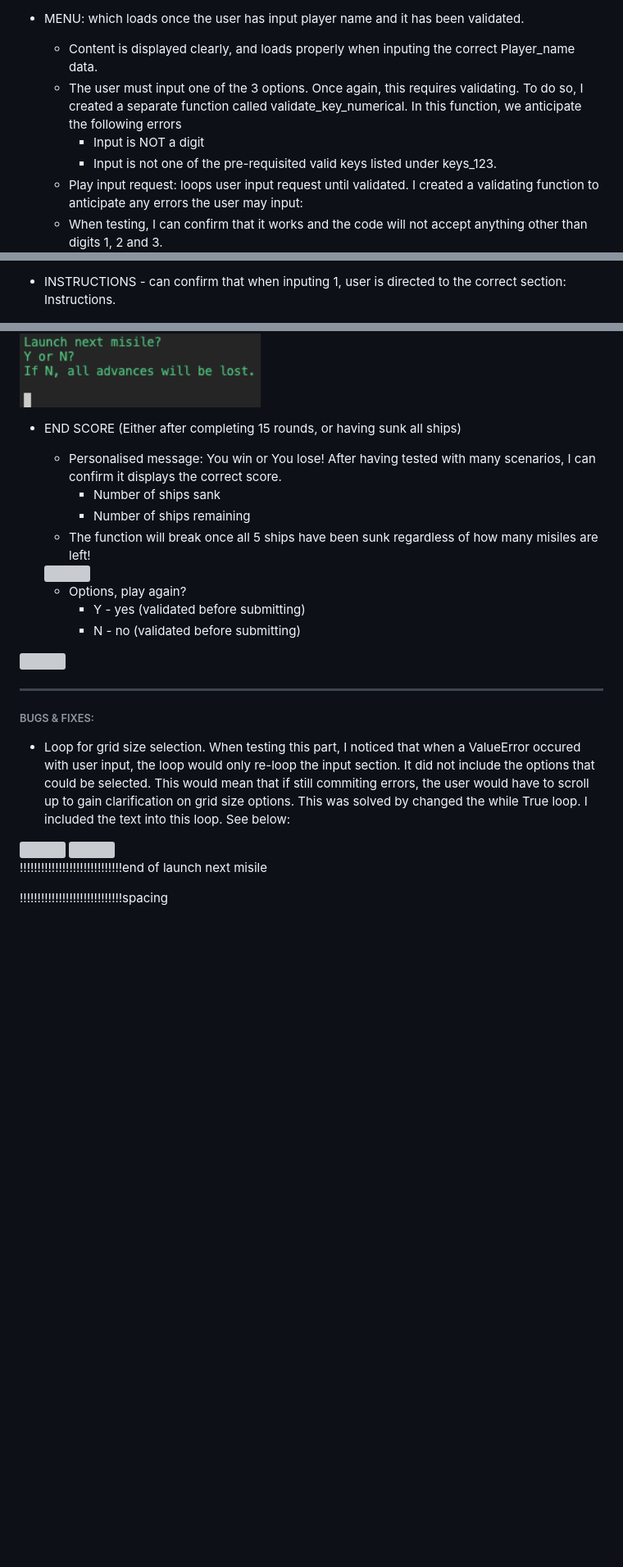
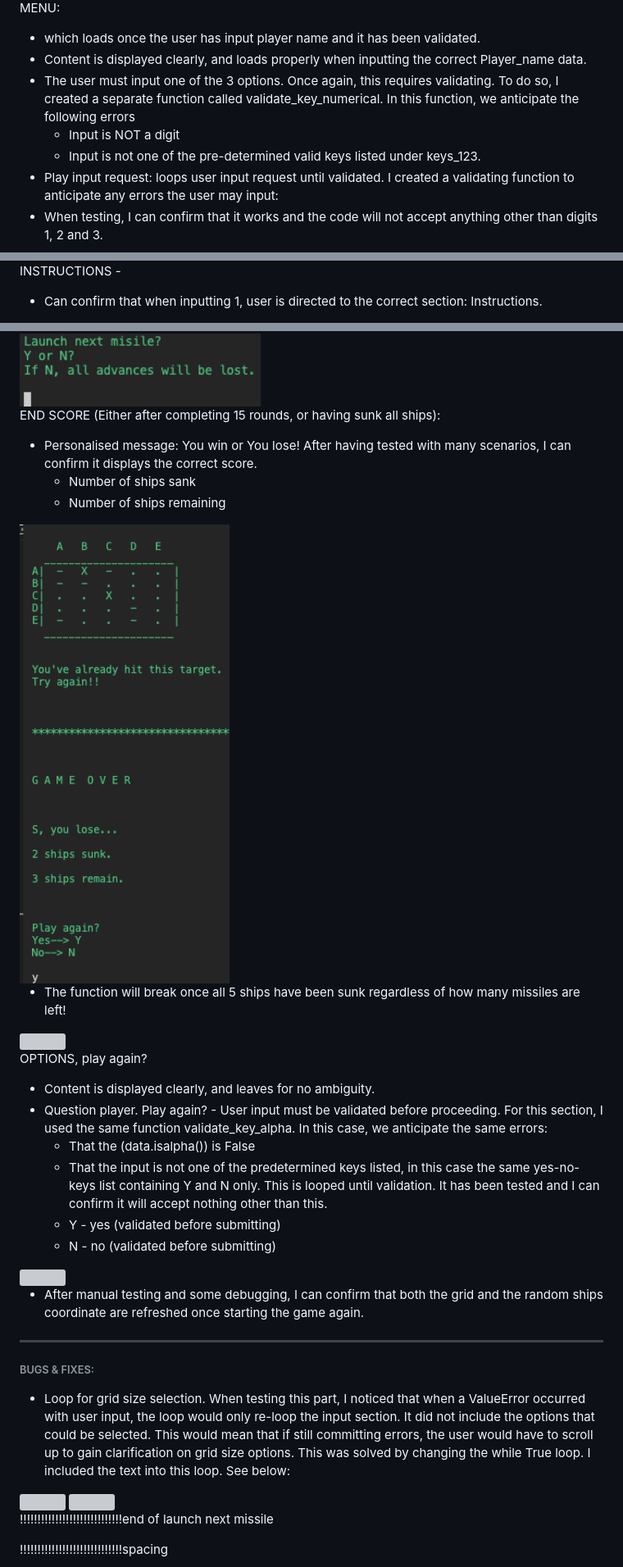
Before and after one commit to Code-Institute-Submissions/battleship-blast, a Markdown page: README.md, 3 parts joined by grey strips. Shown: that part at 82% size. Drawn GitHub-style; pictures changed too: assets/images/correct-score.png (added); blank space fills up the shorter version; grey boxes are pictures that could not be loaded.

Commit message:
Spellcheck readme file

```diff
--- a/README.md
+++ b/README.md
@@ -482,10 +475,11 @@ Testing this game manualy was a long and very detailed process. No errors were f
 
 
-*   MENU: which loads once the user has input player name and it has been validated.
-    * Content is displayed clearly, and loads properly when inputing the correct Player_name data.
-    * The user must input one of the 3 options. Once again, this requires validating. To do so, I created a separate function called validate_key_numerical. In this function, we anticipate the following errors
-        * Input is NOT a digit
-        * Input is not one of the pre-requisited valid keys listed under keys_123.
-    * Play input request: loops user input request until validated. I created a validating function to anticipate any errors the user may input:
-    * When testing, I can confirm that it works and the code will not accept anything other than digits 1, 2 and 3.
+MENU:
+* which loads once the user has input player name and it has been validated.
+* Content is displayed clearly, and loads properly when inputting the correct Player_name data.
+* The user must input one of the 3 options. Once again, this requires validating. To do so, I created a separate function called validate_key_numerical. In this function, we anticipate the following errors
+    * Input is NOT a digit
+    * Input is not one of the pre-determined valid keys listed under keys_123.
+* Play input request: loops user input request until validated. I created a validating function to anticipate any errors the user may input:
+* When testing, I can confirm that it works and the code will not accept anything other than digits 1, 2 and 3.
 
@@ -496,3 +490,4 @@ Testing this game manualy was a long and very detailed process. No errors were f
 
-*   INSTRUCTIONS - can confirm that when inputing 1, user is directed to the correct section: Instructions.
+INSTRUCTIONS -
+* Can confirm that when inputting 1, user is directed to the correct section: Instructions.
 
@@ -609,21 +605,30 @@ When entering N - quit game ?
 <img src="assets/images/miss.png" width="500px">
 <img src="assets/images/double.png" width="500px">
 
-* END SCORE (Either after completing 15 rounds, or having sunk all ships)
-    * Personalised message: You win or You lose! After having tested with many scenarios, I can confirm it displays the correct score.
-        * Number of ships sank
-        * Number of ships remaining
-    * The function will break once all 5 ships have been sunk regardless of how many misiles are left!
+END SCORE (Either after completing 15 rounds, or having sunk all ships):
+* Personalised message: You win or You lose! After having tested with many scenarios, I can confirm it displays the correct score.
+    * Number of ships sank
+    * Number of ships remaining
 
-    <img src="assets/images/all-hits.png" width="500px">
+<img src="assets/images/correct-score.png" width="500px">
+
+* The function will break once all 5 ships have been sunk regardless of how many missiles are left!
+
+<img src="assets/images/all-hits.png" width="500px">
 
 
-    * Options, play again?
-        * Y - yes (validated before submitting)
-        * N - no (validated before submitting)
+OPTIONS, play again?
+
+* Content is displayed clearly, and leaves for no ambiguity.
+* Question player. Play again? - User input must be validated before proceeding. For this section, I used the same function validate_key_alpha. In this case, we anticipate the same errors:
+    * That the (data.isalpha()) is False
+    * That the input is not one of the predetermined keys listed, in this case the same yes-no-keys list containing Y and N  only. This is looped until validation. It has been tested and I can confirm it will accept nothing other than this.
+    * Y - yes (validated before submitting)
+    * N - no (validated before submitting)
 
 <img src="assets/images/final-score.png" width="500px">
 
+* After manual testing and some debugging, I can confirm that both the grid and the random ships coordinate are refreshed once starting the game again.
 
 
 * * *
@@ -631,13 +636,13 @@ When entering N - quit game ?
 
 ###### BUGS & FIXES:
 
-* Loop for grid size selection. When testing this part, I noticed that when a ValueError occured with user input, the loop would only re-loop the input section. It did not include the options that could be selected. This would mean that if still commiting errors, the user would have to scroll up to gain clarification on grid size options. This was solved by changed the while True loop. I included the text into this loop. See below:
+* Loop for grid size selection. When testing this part, I noticed that when a ValueError occurred with user input, the loop would only re-loop the input section. It did not include the options that could be selected. This would mean that if still committing errors, the user would have to scroll up to gain clarification on grid size options. This was solved by changing the while True loop. I included the text into this loop. See below:
 
 <img src="assets/images/loop-bug.png" width="500px">
 <img src="assets/images/loop-bug-fix.png" width="500px">
 
 
-!!!!!!!!!!!!!!!!!!!!!!!!!!!!!end of launch next misile
+!!!!!!!!!!!!!!!!!!!!!!!!!!!!!end of launch next missile
 
 !!!!!!!!!!!!!!!!!!!!!!!!!!!!!spacing
 
```
Also changed, not shown: other parts of README.md (+117 -122 lines), 1 other file.
